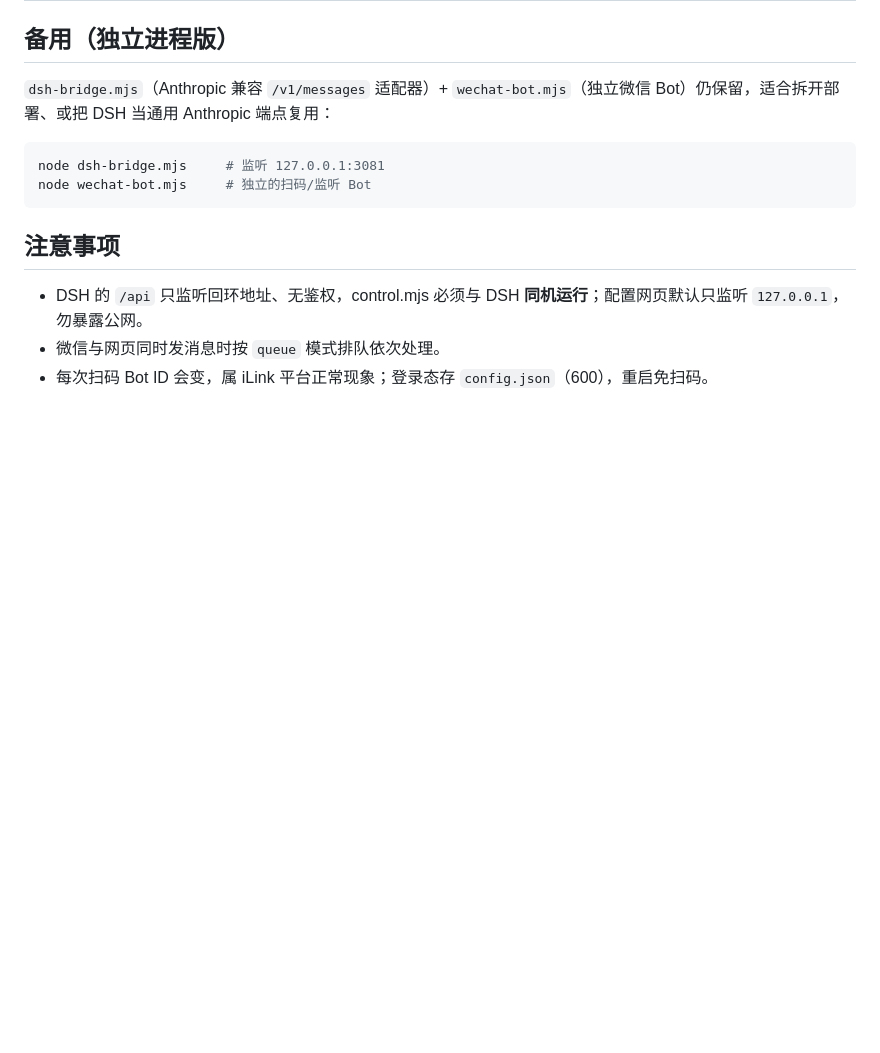
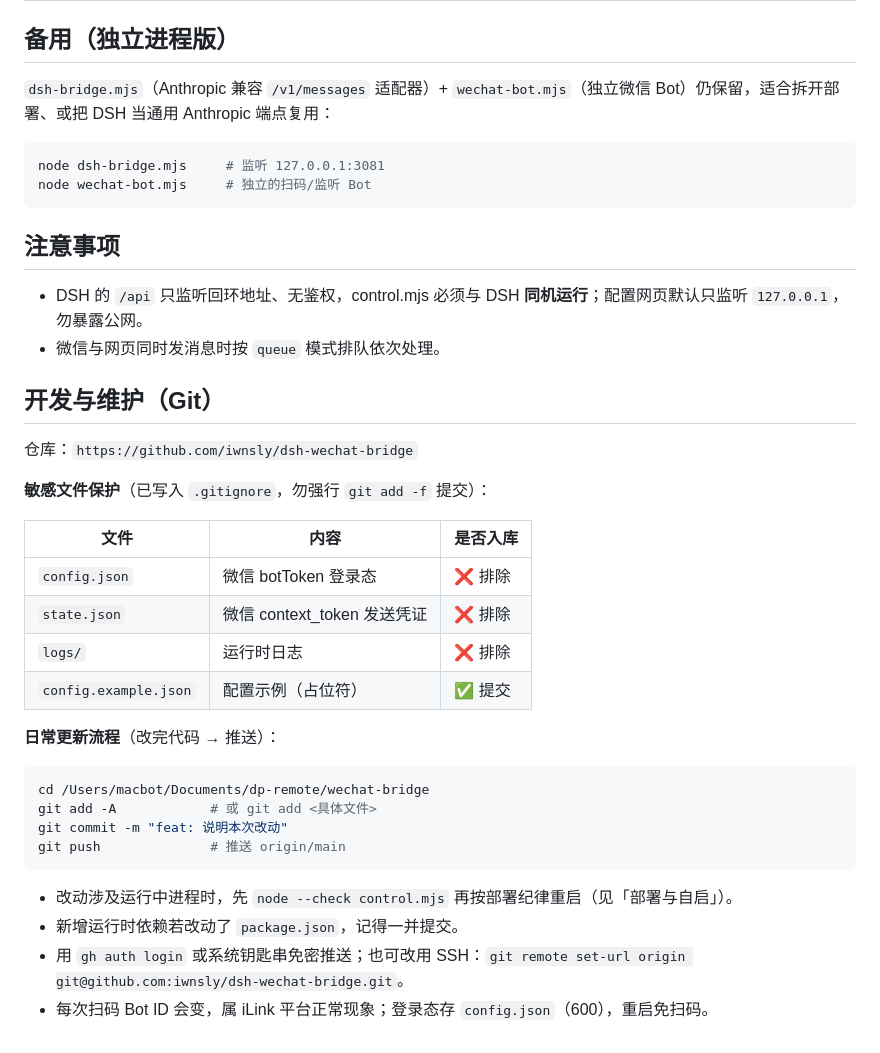
Before and after one commit to iwnsly/dsh-wechat-bridge, a Markdown page: README.md, the part around the change. Rendered like a GitHub page; blank space fills up the shorter version.

Commit message:
docs: README 增加「开发与维护（Git）」章节（敏感文件保护 + 日常更新流程）

````diff
--- a/README.md
+++ b/README.md
@@ -147,4 +147,30 @@ node wechat-bot.mjs     # 独立的扫码/监听 Bot
 
 - DSH 的 `/api` 只监听回环地址、无鉴权，control.mjs 必须与 DSH **同机运行**；配置网页默认只监听 `127.0.0.1`，勿暴露公网。
 - 微信与网页同时发消息时按 `queue` 模式排队依次处理。
+
+## 开发与维护（Git）
+
+仓库：`https://github.com/iwnsly/dsh-wechat-bridge`
+
+**敏感文件保护**（已写入 `.gitignore`，勿强行 `git add -f` 提交）：
+
+| 文件 | 内容 | 是否入库 |
+| --- | --- | --- |
+| `config.json` | 微信 botToken 登录态 | ❌ 排除 |
+| `state.json` | 微信 context_token 发送凭证 | ❌ 排除 |
+| `logs/` | 运行时日志 | ❌ 排除 |
+| `config.example.json` | 配置示例（占位符） | ✅ 提交 |
+
+**日常更新流程**（改完代码 → 推送）：
+
+```bash
+cd /Users/macbot/Documents/dp-remote/wechat-bridge
+git add -A            # 或 git add <具体文件>
+git commit -m "feat: 说明本次改动"
+git push              # 推送 origin/main
+```
+
+- 改动涉及运行中进程时，先 `node --check control.mjs` 再按部署纪律重启（见「部署与自启」）。
+- 新增运行时依赖若改动了 `package.json`，记得一并提交。
+- 用 `gh auth login` 或系统钥匙串免密推送；也可改用 SSH：`git remote set-url origin git@github.com:iwnsly/dsh-wechat-bridge.git`。
 - 每次扫码 Bot ID 会变，属 iLink 平台正常现象；登录态存 `config.json`（600），重启免扫码。
````
